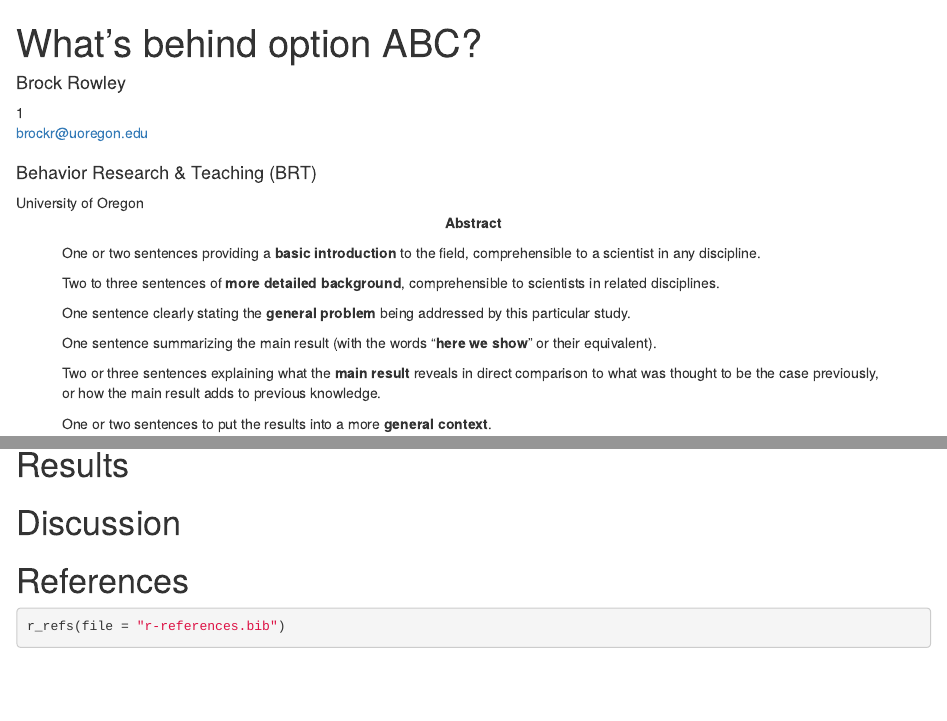
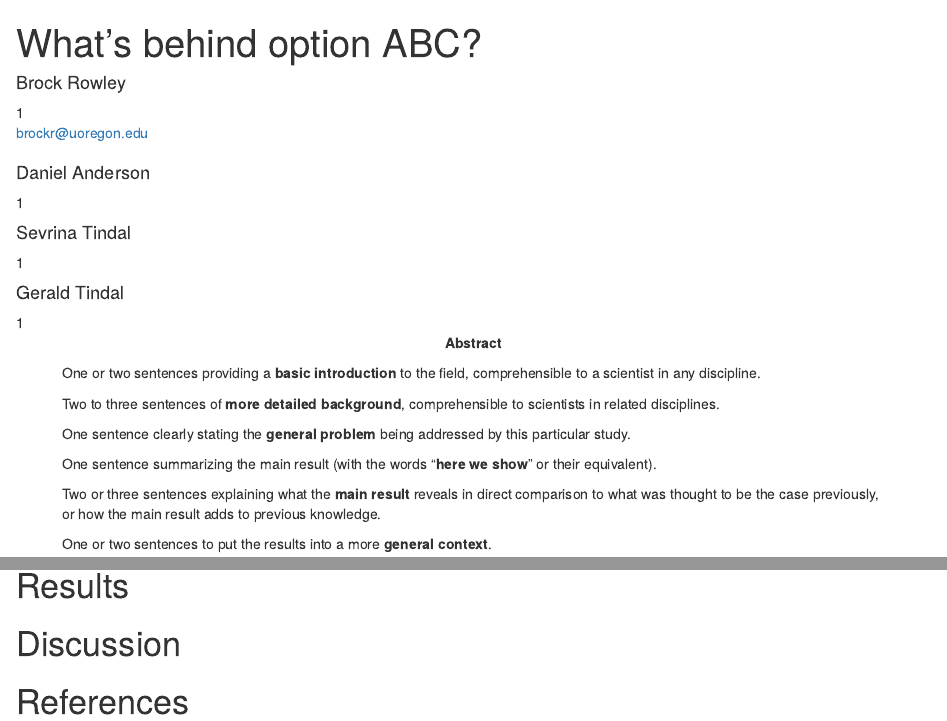
Before and after one commit to RowleyBrock/item_analysis, an R Markdown document (Item_Option.Rmd): the page in a window 1100 px wide, from its top, and a second part further down, joined at a grey line. Rendered offline with R 4.5, knitr and Pandoc, with nearby package versions; the code chunks are not run, so their results and figures are left out; a font, style sheet, LaTeX package, included part or bibliography that could not be used is replaced or left out.

Commit message:
Updated YAML

````diff
--- a/Item_Option.Rmd
+++ b/Item_Option.Rmd
@@ -8,8 +8,12 @@ author:
     corresponding : yes    # Define only one corresponding author
     address       : "175 Lokey Education 5262 University of Oregon"
     email         : "brockr@uoregon.edu"
-  - name          : "Behavior Research & Teaching (BRT)"
-    affiliation   : "University of Oregon"
+  - name          : "Daniel Anderson"
+    affiliation   : "1"
+  - name          : "Sevrina Tindal"
+    affiliation   : "1"
+  - name          : "Gerald Tindal"
+    affiliation   : "1"
 
 affiliation:
   - id            : "1"
@@ -42,7 +44,7 @@ abstract: |
 keywords          : "Item Option Analysis"
 wordcount         : "X"
 
-bibliography      : ["r-references.bib"]
+bibliography      : refs.bib
 
 floatsintext      : no
 figurelist        : no
@@ -53,7 +55,11 @@ mask              : no
 draft             : no
 
 documentclass     : "apa6"
-classoption       : "man"
+header-includes:
+  - \raggedbottom
+  - \setlength{\parskip}{0pt}
+  - \newcommand{\GG}[1]{}
+class             : "man, fleqn, noextraspace"
 output            : papaja::apa6_pdf
 ---
 
@@ -90,12 +96,10 @@ We used `r cite_r("r-references.bib")` for all our analyses.
 \newpage
 
 # References
-```{r create_r-references}
-r_refs(file = "r-references.bib")
-```
+
 
 \begingroup
-\setlength{\parindent}{-0.5in}
+\setlength{\parindent}{-0.25in}
 \setlength{\leftskip}{0.5in}
 
 <div id = "refs"></div>
````
Also changed, not shown: Item_Option.Rmd (8 more changed lines).
